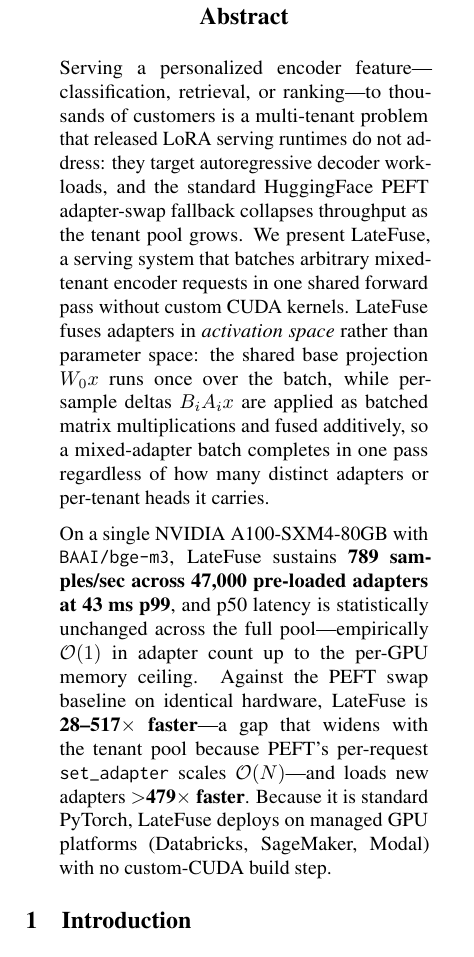
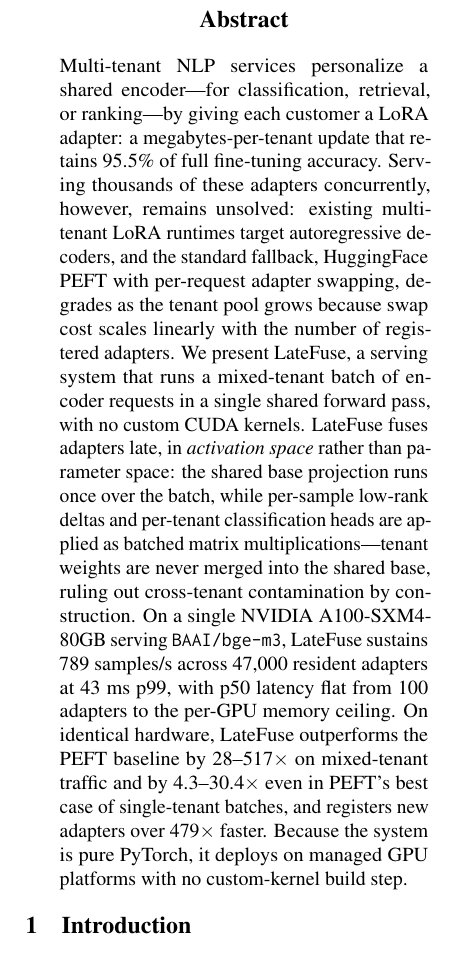
Before and after one commit to ashutoshrdwivedi/lora_scaling, a LaTeX paper (paper/main.tex): part of one column of page 1 of 9, cut so that both start at the same text. Compiled offline with pdfLaTeX.

Commit message:
simplified abstract

```diff
--- a/paper/main.tex
+++ b/paper/main.tex
@@ -68,32 +68,35 @@
 
 % =============================================================================
 \begin{abstract}
-Serving a personalized encoder feature---classification, retrieval, or
-ranking---to thousands of customers is a multi-tenant problem that
-released LoRA serving runtimes do not address: they target autoregressive
-decoder workloads, and the standard HuggingFace PEFT adapter-swap
-fallback collapses throughput as the tenant pool grows. We present
-\sysname, a serving system that batches arbitrary mixed-tenant encoder
-requests in one shared forward pass without custom CUDA kernels.
-\sysname{} fuses adapters in \emph{activation space} rather than
-parameter space: the shared base projection $W_0 x$ runs once over the
-batch, while per-sample deltas $B_i A_i x$ are applied as batched matrix
-multiplications and fused additively, so a mixed-adapter batch completes
-in one pass regardless of how many distinct adapters or per-tenant heads
-it carries.
-
-On a single \HeadlineGPU{} with \texttt{BAAI/bge-m3},
-\sysname{} sustains \textbf{\HeadlineQps{}~samples/sec across
-\HeadlineCapacity{} pre-loaded adapters at \HeadlinePNinetyNine{}~ms p99},
-and p50 latency is statistically unchanged across the full
-pool---empirically $\mathcal{O}(1)$ in adapter count up to the per-GPU
-memory ceiling. Against the PEFT swap baseline on identical hardware,
-\sysname{} is \textbf{\HeadlineSpeedupLow--\HeadlineSpeedupHigh$\times$
-faster}---a gap that widens with the tenant pool because PEFT's
-per-request \texttt{set\_adapter} scales $\mathcal{O}(N)$---and loads new
-adapters \textbf{$>$\ColdStartSpeedupMin{}$\times$ faster}. Because it is
-standard PyTorch, \sysname{} deploys on managed GPU platforms
-(Databricks, SageMaker, Modal) with no custom-CUDA build step.
+Multi-tenant NLP services personalize a shared encoder---for
+classification, retrieval, or ranking---by giving each customer a
+LoRA adapter: a megabytes-per-tenant update that retains
+\SetfitRetainsPct\% of full fine-tuning accuracy. Serving thousands
+of these adapters concurrently, however, remains unsolved: existing
+multi-tenant LoRA runtimes target autoregressive decoders, and the
+standard fallback, HuggingFace PEFT with per-request adapter
+swapping, degrades as the tenant pool grows because swap cost scales
+linearly with the number of registered adapters. We present \sysname,
+a serving system that runs a mixed-tenant batch of encoder requests
+in a single shared forward pass, with no custom CUDA kernels.
+\sysname{} fuses adapters late, in \emph{activation space} rather
+than parameter space: the shared base projection runs once over the
+batch, while per-sample low-rank deltas and per-tenant classification
+heads are applied as batched matrix multiplications---tenant weights
+are never merged into the shared base, ruling out cross-tenant
+contamination by construction. On a single \HeadlineGPU{} serving
+\texttt{BAAI/bge-m3}, \sysname{} sustains \HeadlineQps{}~samples/s
+across \HeadlineCapacity{} resident adapters at
+\HeadlinePNinetyNine{}~ms p99, with p50 latency flat from 100
+adapters to the per-GPU memory ceiling. On identical hardware,
+\sysname{} outperforms the PEFT baseline by
+\HeadlineSpeedupLow--\HeadlineSpeedupHigh$\times$ on mixed-tenant
+traffic and by
+\SpeedupHomogNOneKBOneTwentyEight--\SpeedupHomogNOneKBEight$\times$
+even in PEFT's best case of single-tenant batches, and registers new
+adapters over \ColdStartSpeedupMin{}$\times$ faster. Because the
+system is pure PyTorch, it deploys on managed GPU platforms with no
+custom-kernel build step.
 \end{abstract}
 
 % =============================================================================
```
